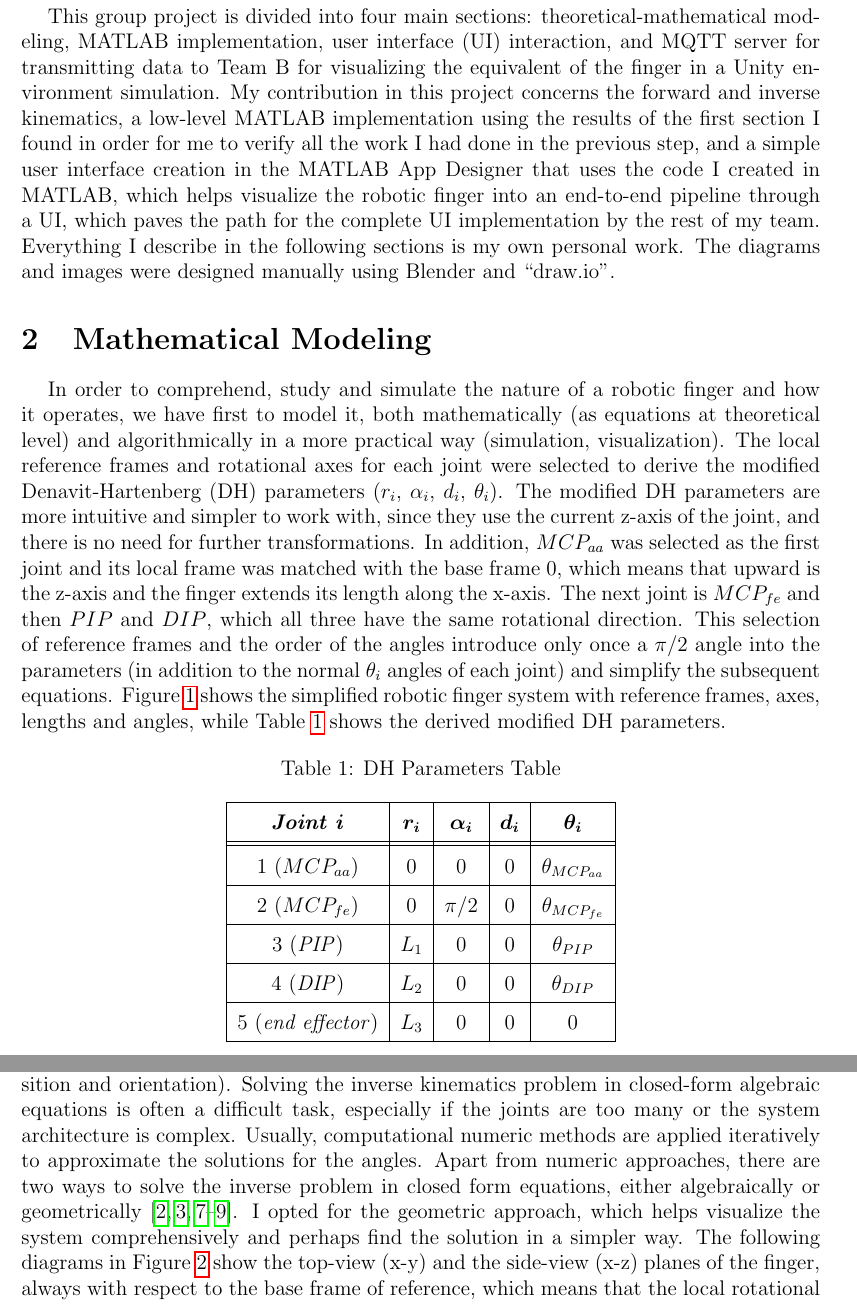
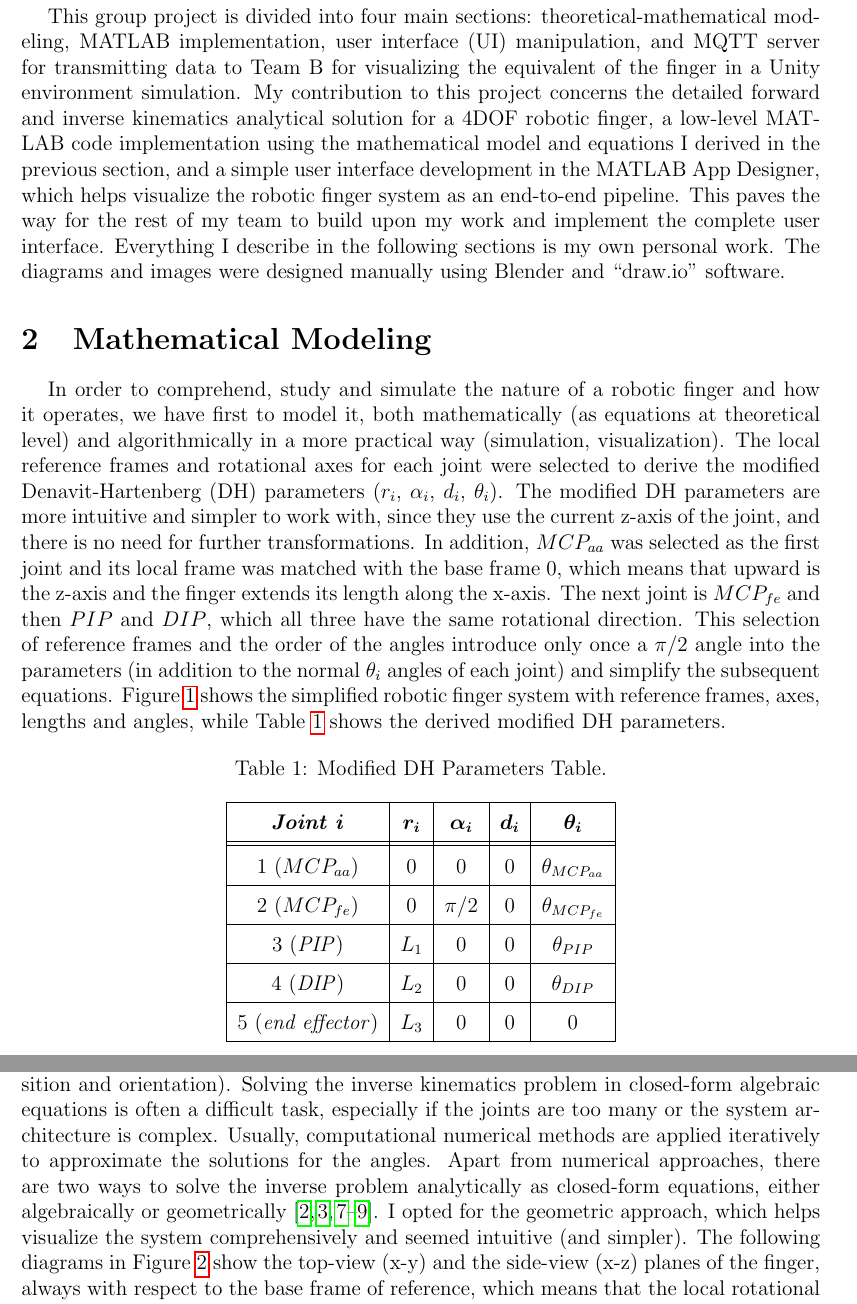
Before and after one commit to Inglezos/BME_Robotic_Finger_Project, a LaTeX document (LaTeX/main.tex): two parts of pages 5 and 7 of 13, joined at a grey line, cut so that both start at the same text. Compiled offline with pdfLaTeX.

Commit message:
Minor updates in personal report

```diff
--- a/LaTeX/main.tex
+++ b/LaTeX/main.tex
@@ -88,7 +88,7 @@
 
 % Introduction Section
 \section{Introduction}
-This group project is divided into four main sections: theoretical-mathematical modeling, MATLAB implementation, user interface (UI) interaction, and MQTT server for transmitting data to Team B for visualizing the equivalent of the finger in a Unity environment simulation. My contribution in this project concerns the forward and inverse kinematics, a low-level MATLAB implementation using the results of the first section I found in order for me to verify all the work I had done in the previous step, and a simple user interface creation in the MATLAB App Designer that uses the code I created in MATLAB, which helps visualize the robotic finger into an end-to-end pipeline through a UI, which paves the path for the complete UI implementation by the rest of my team. Everything I describe in the following sections is my own personal work. The diagrams and images were designed manually using Blender and ``draw.io''.
+This group project is divided into four main sections: theoretical-mathematical modeling, MATLAB implementation, user interface (UI) manipulation, and MQTT server for transmitting data to Team B for visualizing the equivalent of the finger in a Unity environment simulation. My contribution to this project concerns the detailed forward and inverse kinematics analytical solution for a 4DOF robotic finger, a low-level MATLAB code implementation using the mathematical model and equations I derived in the previous section, and a simple user interface development in the MATLAB App Designer, which helps visualize the robotic finger system as an end-to-end pipeline. This paves the way for the rest of my team to build upon my work and implement the complete user interface. Everything I describe in the following sections is my own personal work. The diagrams and images were designed manually using Blender and ``draw.io'' software.
 
 
 \section{Mathematical Modeling}
@@ -105,7 +105,7 @@ In order to comprehend, study and simulate the nature of a robotic finger and ho
 \renewcommand{\arraystretch}{1.5} % Increase row height
 \begin{table}[h]
 \centering
-\caption{DH Parameters Table}
+\caption{Modified DH Parameters Table.}
 \label{tab:dh_parameters}
 \vspace{1pt}
 \begin{tabular}{|c|c|c|c|c|}
@@ -181,7 +181,7 @@ A challenge I faced during forward kinematics was to understand the DH parameter
 
 
 \subsection{Inverse Kinematics}
-On the contrary, given the end position of the fingertip and its orientation, the inverse kinematics problem seeks to find all four angles that correspond to that end state (position and orientation). Solving the inverse kinematics problem in closed-form algebraic equations is often a difficult task, especially if the joints are too many or the system architecture is complex. Usually, computational numeric methods are applied iteratively to approximate the solutions for the angles. Apart from numeric approaches, there are two ways to solve the inverse problem in closed form equations, either algebraically or geometrically \cite{craig2009introduction, CheckValidAngles_BEST_chen2013constraint, BEST_li2022kinematic, chavdarov2022algorithm, nunez2015design}. I opted for the geometric approach, which helps visualize the system comprehensively and perhaps find the solution in a simpler way. The following diagrams in Figure \ref{fig:finger_all_inverse} show the top-view (x-y) and the side-view (x-z) planes of the finger, always with respect to the base frame of reference, which means that the local rotational z-axes for the last three joints ($MCP_{fe}, PIP, DIP$) are aligned with the $-y$ axis of the base frame 0. To visualize in space all this system configuration and write down equations describing each joint, equations originating from geometrical analysis, was quite challenging and fascinating, since a clear and comprehensive diagram depicting everything is of utmost importance. Also, apart from the end position, the end orientation of the fingertip is required, which here translates to the cumulative angle on the x-z plane with respect to the x-axis of the base frame 0. This angle, let's denote it as $\epsilon$, is equal to:\\
+On the contrary, given the end position of the fingertip and its orientation, the inverse kinematics problem seeks to find all four angles that correspond to that end state (position and orientation). Solving the inverse kinematics problem in closed-form algebraic equations is often a difficult task, especially if the joints are too many or the system architecture is complex. Usually, computational numerical methods are applied iteratively to approximate the solutions for the angles. Apart from numerical approaches, there are two ways to solve the inverse problem analytically as closed-form equations, either algebraically or geometrically \cite{craig2009introduction, CheckValidAngles_BEST_chen2013constraint, BEST_li2022kinematic, chavdarov2022algorithm, nunez2015design}. I opted for the geometric approach, which helps visualize the system comprehensively and seemed intuitive (and simpler). The following diagrams in Figure \ref{fig:finger_all_inverse} show the top-view (x-y) and the side-view (x-z) planes of the finger, always with respect to the base frame of reference, which means that the local rotational z-axes for the last three joints ($MCP_{fe}, PIP, DIP$) are aligned with the $-y$ axis of the base frame 0. To visualize in space all this system configuration and write down equations describing each joint, equations originating from geometrical analysis, was quite challenging and fascinating, since a clear and comprehensive diagram depicting everything is of utmost importance. Also, apart from the end position, the end orientation of the fingertip is required, which here translates to the cumulative angle on the x-z plane with respect to the x-axis of the base frame 0. This angle, let's denote it as $\epsilon$, is equal to:\\
 \begin{equation}
     \epsilon = \epsilon_{234} = \theta_{MCP_{fe}} + \theta_{PIP} + \theta_{DIP}
 \end{equation}
```
Also changed, not shown: Inglezos_Report_BME_Robotic_Finger.pdf, LaTeX/main.tex (6 more changed lines).
